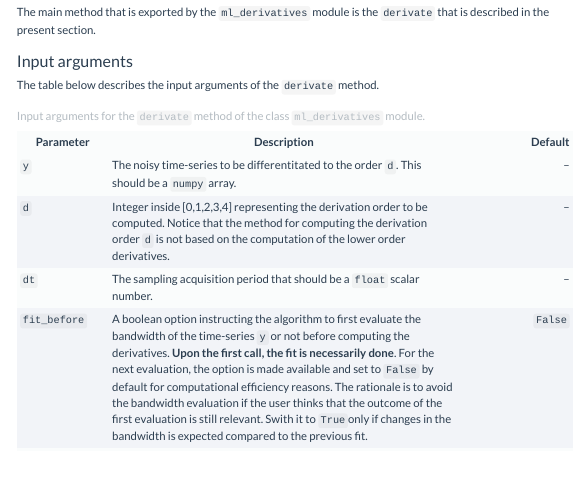
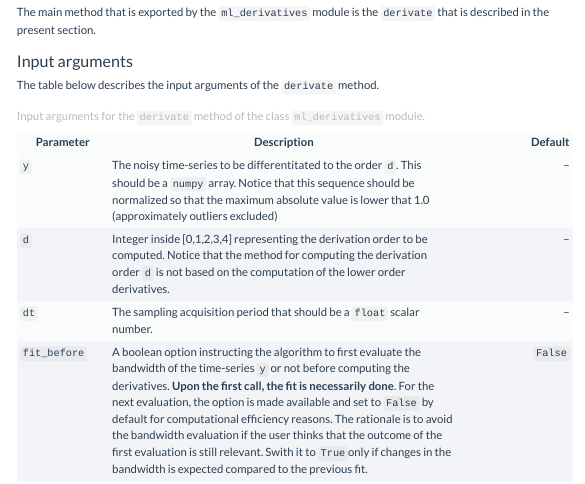
Before and after one commit to mazenalamir/ml_derivatives, a Quarto document (index.qmd): the page in a window 1100 px wide, from 5020 px down. Rendered offline with R 4.5, knitr and Pandoc in place of Quarto, with nearby package versions; menus at the side of the page are left out; long lines of code are wrapped.

Commit message:
ask for normalization of y

```diff
--- a/index.qmd
+++ b/index.qmd
@@ -173,7 +173,7 @@ The table below describes the input arguments of the `derivate` method.
 :::{.tbl-caption}
 | **Parameter**     | **Description**      | **Default**|
 |---|---------------|----:|
-| `y` |  The noisy time-series to be differentitated to the order `d`. This should be a `numpy` array.| --|
+| `y` |  The noisy time-series to be differentitated to the order `d`. This should be a `numpy` array. Notice that this sequence should be normalized so that the maximum absolute value is lower that 1.0 (approximately outliers excluded)| --|
 | `d`| Integer inside [0,1,2,3,4] representing the derivation order to be computed. Notice that the method for computing the derivation order `d` is not based on the computation of the lower order derivatives. | -- |
 | `dt`| The sampling acquisition period that should be a `float` scalar number. | -- |
 | `fit_before`| A boolean option instructing the algorithm to first evaluate the bandwidth of the time-series `y` or not before computing the derivatives. **Upon the first call, the fit is necessarily done**. For the next evaluation, the option is made available and set to `False` by default for computational efficiency reasons. The rationale is to avoid the bandwidth evaluation if the user thinks that the outcome of the first evaluation is still relevant. Swith it to `True`only if changes in the bandwidth is expected compared to the previous fit. | `False` |
```
Also changed, not shown: .quarto/idx/index.qmd.json, docs/search.json, 2 other files.
